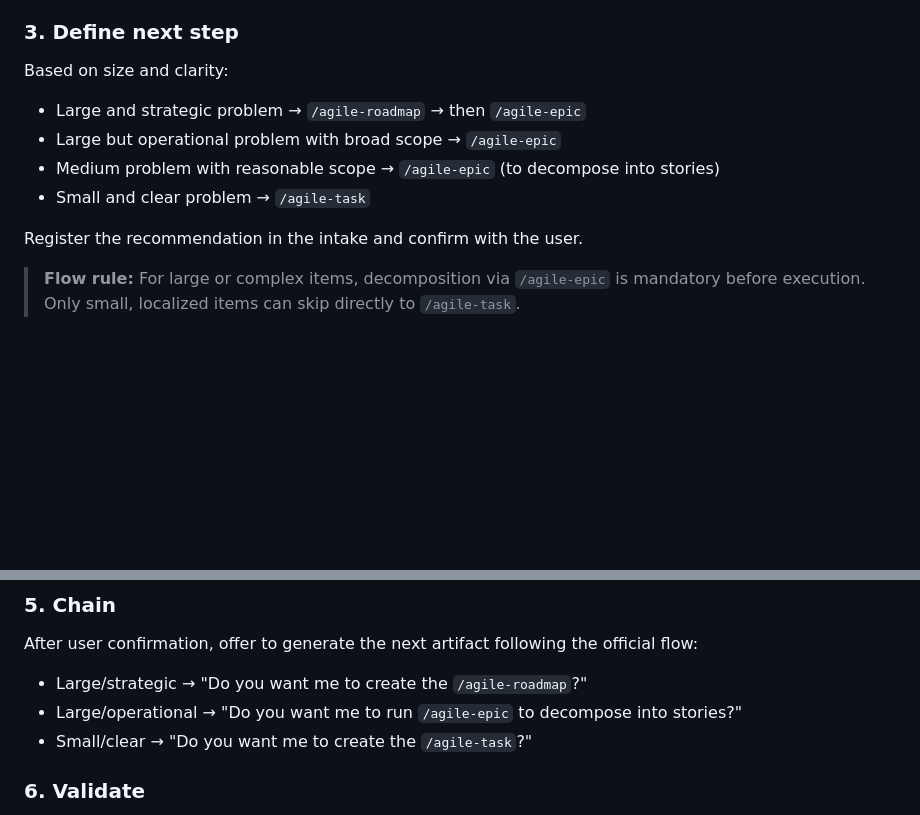
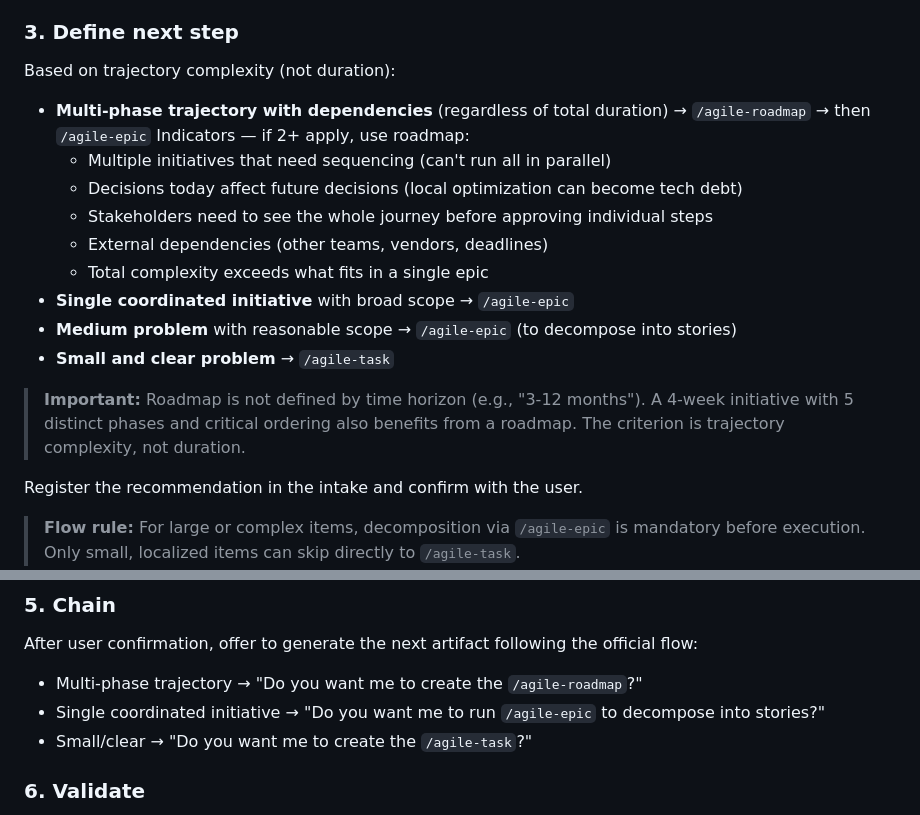
Before and after one commit to djalmajr/essential-skills, a Markdown page: skills/agile-intake/SKILL.md, 2 parts joined by grey strips. GitHub-like rendering; blank space fills up the shorter version.

```diff
--- a/skills/agile-intake/SKILL.md
+++ b/skills/agile-intake/SKILL.md
@@ -64,12 +64,20 @@ Fill in the template with collected information:
 
 ### 3. Define next step
 
-Based on size and clarity:
+Based on trajectory complexity (not duration):
 
-- Large and strategic problem → `/agile-roadmap` → then `/agile-epic`
-- Large but operational problem with broad scope → `/agile-epic`
-- Medium problem with reasonable scope → `/agile-epic` (to decompose into stories)
-- Small and clear problem → `/agile-task`
+- **Multi-phase trajectory with dependencies** (regardless of total duration) → `/agile-roadmap` → then `/agile-epic`
+  Indicators — if 2+ apply, use roadmap:
+  - Multiple initiatives that need sequencing (can't run all in parallel)
+  - Decisions today affect future decisions (local optimization can become tech debt)
+  - Stakeholders need to see the whole journey before approving individual steps
+  - External dependencies (other teams, vendors, deadlines)
+  - Total complexity exceeds what fits in a single epic
+- **Single coordinated initiative** with broad scope → `/agile-epic`
+- **Medium problem** with reasonable scope → `/agile-epic` (to decompose into stories)
+- **Small and clear problem** → `/agile-task`
+
+> **Important:** Roadmap is not defined by time horizon (e.g., "3-12 months"). A 4-week initiative with 5 distinct phases and critical ordering also benefits from a roadmap. The criterion is trajectory complexity, not duration.
 
 Register the recommendation in the intake and confirm with the user.
 
@@ -85,8 +93,8 @@ Register the recommendation in the intake and confirm with the user.
 
 After user confirmation, offer to generate the next artifact following the official flow:
 
-- Large/strategic → "Do you want me to create the `/agile-roadmap`?"
-- Large/operational → "Do you want me to run `/agile-epic` to decompose into stories?"
+- Multi-phase trajectory → "Do you want me to create the `/agile-roadmap`?"
+- Single coordinated initiative → "Do you want me to run `/agile-epic` to decompose into stories?"
 - Small/clear → "Do you want me to create the `/agile-task`?"
 
 ### 6. Validate
```
Also changed, not shown: skills/agile-roadmap/SKILL.md (+38 -12 lines), skills/agile-router/SKILL.md (+31 -10 lines).
